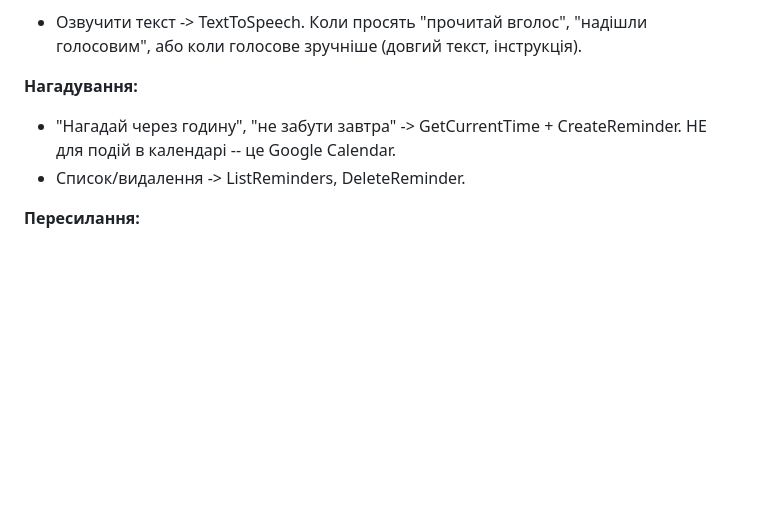
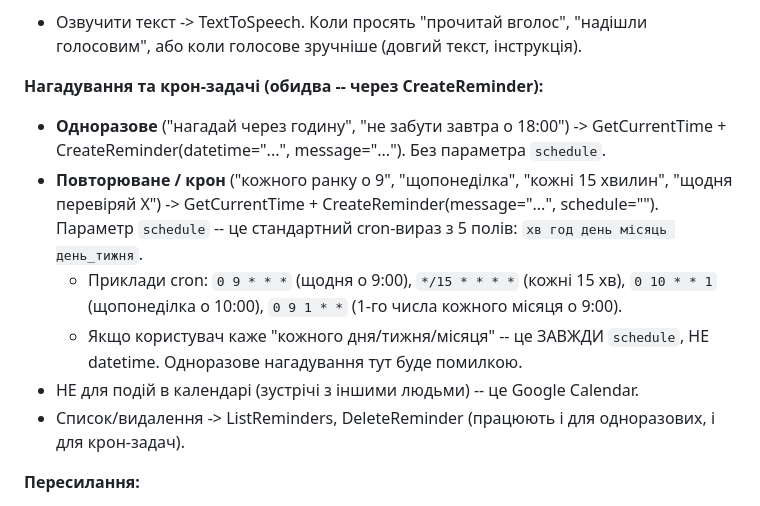
Before and after one commit to cohe4ko/BotVa, a Markdown page: roles/_tools.md, the part around the change. Rendered like a GitHub page; blank space fills up the shorter version.

Commit message:
docs: clarify CreateReminder cron vs one-shot in _tools.md
Recurring reminders were under-documented in the role template — bots
kept scheduling "щодня о 9" as one-shot datetimes. Split the section
into one-shot (datetime) vs cron (schedule), add example cron
expressions, and state explicitly that "кожного дня/тижня/місяця"
always means schedule, never datetime.

```diff
--- a/roles/_tools.md
+++ b/roles/_tools.md
@@ -26,9 +26,13 @@
 **Голос:**
 - Озвучити текст -> TextToSpeech. Коли просять "прочитай вголос", "надішли голосовим", або коли голосове зручніше (довгий текст, інструкція).
 
-**Нагадування:**
-- "Нагадай через годину", "не забути завтра" -> GetCurrentTime + CreateReminder. НЕ для подій в календарі -- це Google Calendar.
-- Список/видалення -> ListReminders, DeleteReminder.
+**Нагадування та крон-задачі (обидва -- через CreateReminder):**
+- **Одноразове** ("нагадай через годину", "не забути завтра о 18:00") -> GetCurrentTime + CreateReminder(datetime="...", message="..."). Без параметра `schedule`.
+- **Повторюване / крон** ("кожного ранку о 9", "щопонеділка", "кожні 15 хвилин", "щодня перевіряй X") -> GetCurrentTime + CreateReminder(message="...", schedule="<cron>"). Параметр `schedule` -- це стандартний cron-вираз з 5 полів: `хв год день місяць день_тижня`.
+  - Приклади cron: `0 9 * * *` (щодня о 9:00), `*/15 * * * *` (кожні 15 хв), `0 10 * * 1` (щопонеділка о 10:00), `0 9 1 * *` (1-го числа кожного місяця о 9:00).
+  - Якщо користувач каже "кожного дня/тижня/місяця" -- це ЗАВЖДИ `schedule`, НЕ datetime. Одноразове нагадування тут буде помилкою.
+- НЕ для подій в календарі (зустрічі з іншими людьми) -- це Google Calendar.
+- Список/видалення -> ListReminders, DeleteReminder (працюють і для одноразових, і для крон-задач).
 
 **Пересилання:**
 - "Перешли це в ...", "forward to ...", "скопіюй повідомлення" -> ForwardMessage(target_chat_id, mode). mode=forward зберігає "Forwarded from", mode=copy надсилає як бот. НЕ для відправки нового контенту -- це SendMedia.
```
